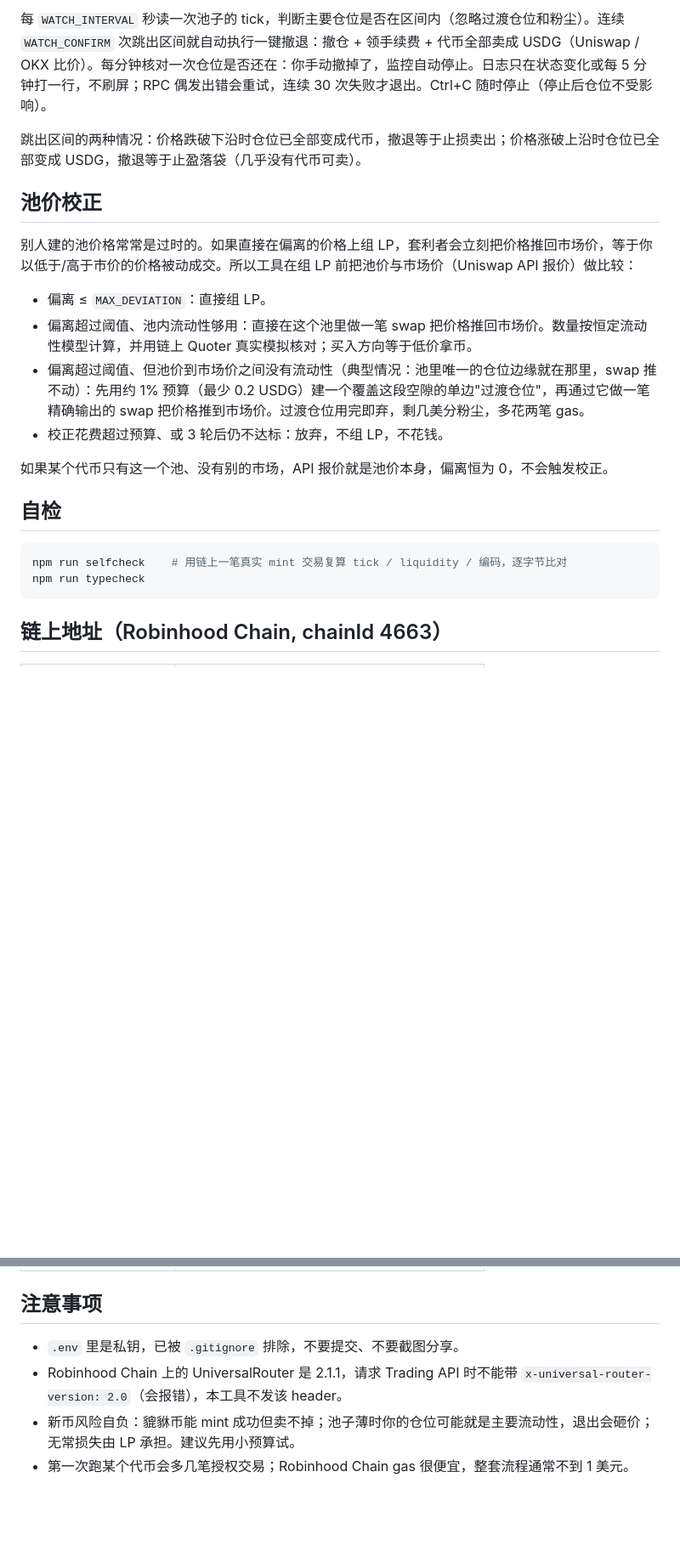
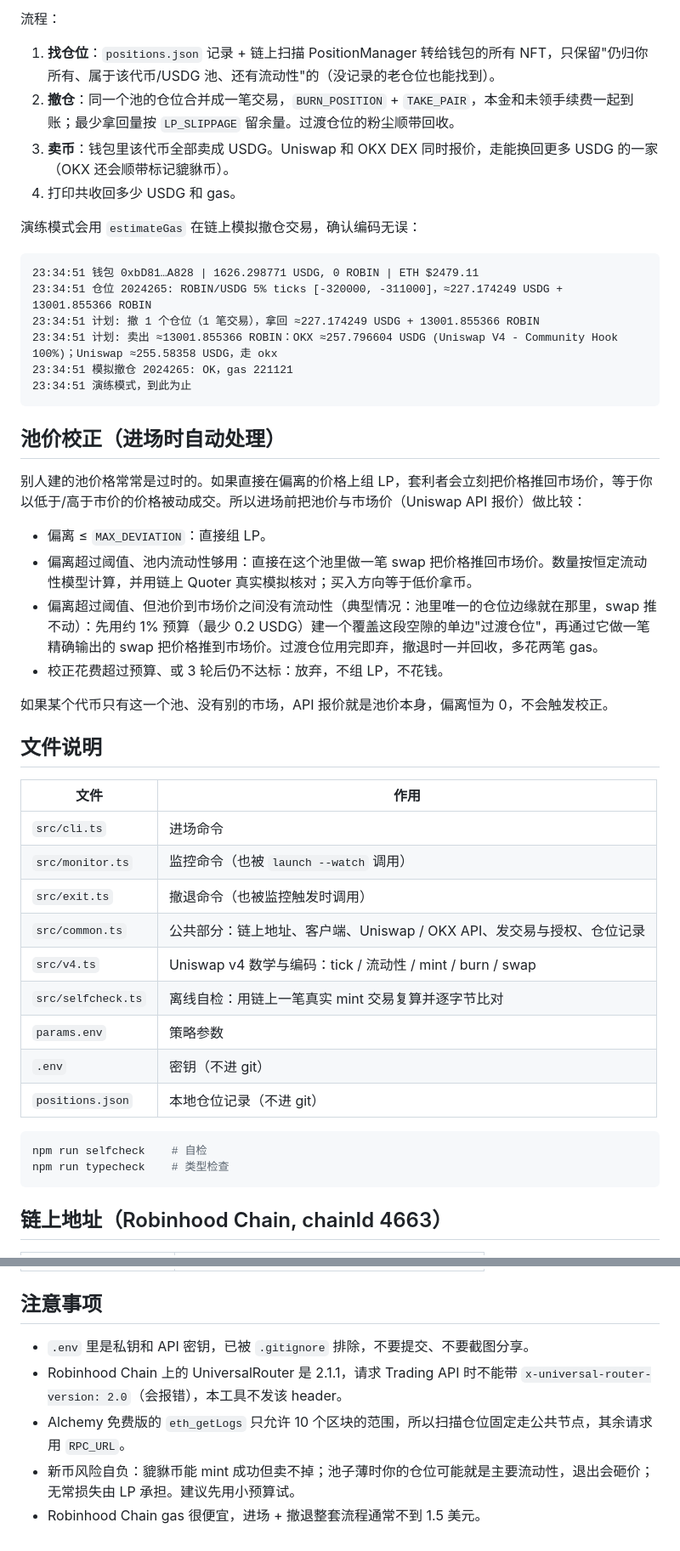
Before and after one commit to giantbin1688/robinhood-chain-LP, a Markdown page: README.md, 2 parts joined by grey strips. Shown at 85% size. Rendered like a GitHub page; blank space fills up the shorter version.

````diff
--- a/README.md
+++ b/README.md
@@ -134,25 +150,51 @@ npm run watch -- --token 0x… --dry-run           # 触发时只演练撤退，
 ```
 
-每 `WATCH_INTERVAL` 秒读一次池子的 tick，判断主要仓位是否在区间内（忽略过渡仓位和粉尘）。连续 `WATCH_CONFIRM` 次跳出区间就自动执行一键撤退：撤仓 + 领手续费 + 代币全部卖成 USDG（Uniswap / OKX 比价）。每分钟核对一次仓位是否还在：你手动撤掉了，监控自动停止。日志只在状态变化或每 5 分钟打一行，不刷屏；RPC 偶发出错会重试，连续 30 次失败才退出。Ctrl+C 随时停止（停止后仓位不受影响）。
+流程：
 
-跳出区间的两种情况：价格跌破下沿时仓位已全部变成代币，撤退等于止损卖出；价格涨破上沿时仓位已全部变成 USDG，撤退等于止盈落袋（几乎没有代币可卖）。
+1. **找仓位**：`positions.json` 记录 + 链上扫描 PositionManager 转给钱包的所有 NFT，只保留"仍归你所有、属于该代币/USDG 池、还有流动性"的（没记录的老仓位也能找到）。
+2. **撤仓**：同一个池的仓位合并成一笔交易，`BURN_POSITION` + `TAKE_PAIR`，本金和未领手续费一起到账；最少拿回量按 `LP_SLIPPAGE` 留余量。过渡仓位的粉尘顺带回收。
+3. **卖币**：钱包里该代币全部卖成 USDG。Uniswap 和 OKX DEX 同时报价，走能换回更多 USDG 的一家（OKX 还会顺带标记貔貅币）。
+4. 打印共收回多少 USDG 和 gas。
 
-## 池价校正
+演练模式会用 `estimateGas` 在链上模拟撤仓交易，确认编码无误：
 
-别人建的池价格常常是过时的。如果直接在偏离的价格上组 LP，套利者会立刻把价格推回市场价，等于你以低于/高于市价的价格被动成交。所以工具在组 LP 前把池价与市场价（Uniswap API 报价）做比较：
+```
+23:34:51 钱包 0xbD81…A828 | 1626.298771 USDG, 0 ROBIN | ETH $2479.11
+23:34:51 仓位 2024265: ROBIN/USDG 5% ticks [-320000, -311000]，≈227.174249 USDG + 13001.855366 ROBIN
+23:34:51 计划: 撤 1 个仓位（1 笔交易），拿回 ≈227.174249 USDG + 13001.855366 ROBIN
+23:34:51 计划: 卖出 ≈13001.855366 ROBIN：OKX ≈257.796604 USDG (Uniswap V4 - Community Hook 100%)；Uniswap ≈255.58358 USDG，走 okx
+23:34:51 模拟撤仓 2024265: OK，gas 221121
+23:34:51 演练模式，到此为止
+```
+
+## 池价校正（进场时自动处理）
+
+别人建的池价格常常是过时的。如果直接在偏离的价格上组 LP，套利者会立刻把价格推回市场价，等于你以低于/高于市价的价格被动成交。所以进场前把池价与市场价（Uniswap API 报价）做比较：
 
 - 偏离 ≤ `MAX_DEVIATION`：直接组 LP。
 - 偏离超过阈值、池内流动性够用：直接在这个池里做一笔 swap 把价格推回市场价。数量按恒定流动性模型计算，并用链上 Quoter 真实模拟核对；买入方向等于低价拿币。
-- 偏离超过阈值、但池价到市场价之间没有流动性（典型情况：池里唯一的仓位边缘就在那里，swap 推不动）：先用约 1% 预算（最少 0.2 USDG）建一个覆盖这段空隙的单边"过渡仓位"，再通过它做一笔精确输出的 swap 把价格推到市场价。过渡仓位用完即弃，剩几美分粉尘，多花两笔 gas。
+- 偏离超过阈值、但池价到市场价之间没有流动性（典型情况：池里唯一的仓位边缘就在那里，swap 推不动）：先用约 1% 预算（最少 0.2 USDG）建一个覆盖这段空隙的单边"过渡仓位"，再通过它做一笔精确输出的 swap 把价格推到市场价。过渡仓位用完即弃，撤退时一并回收，多花两笔 gas。
 - 校正花费超过预算、或 3 轮后仍不达标：放弃，不组 LP，不花钱。
 
 如果某个代币只有这一个池、没有别的市场，API 报价就是池价本身，偏离恒为 0，不会触发校正。
 
-## 自检
+## 文件说明
+
+| 文件 | 作用 |
+|---|---|
+| `src/cli.ts` | 进场命令 |
+| `src/monitor.ts` | 监控命令（也被 `launch --watch` 调用） |
+| `src/exit.ts` | 撤退命令（也被监控触发时调用） |
+| `src/common.ts` | 公共部分：链上地址、客户端、Uniswap / OKX API、发交易与授权、仓位记录 |
+| `src/v4.ts` | Uniswap v4 数学与编码：tick / 流动性 / mint / burn / swap |
+| `src/selfcheck.ts` | 离线自检：用链上一笔真实 mint 交易复算并逐字节比对 |
+| `params.env` | 策略参数 |
+| `.env` | 密钥（不进 git） |
+| `positions.json` | 本地仓位记录（不进 git） |
 
 ```bash
-npm run selfcheck    # 用链上一笔真实 mint 交易复算 tick / liquidity / 编码，逐字节比对
-npm run typecheck
+npm run selfcheck    # 自检
+npm run typecheck    # 类型检查
 ```
 
 ## 链上地址（Robinhood Chain, chainId 4663）
@@ -169,7 +211,8 @@ npm run typecheck
 
 ## 注意事项
 
-- `.env` 里是私钥，已被 `.gitignore` 排除，不要提交、不要截图分享。
+- `.env` 里是私钥和 API 密钥，已被 `.gitignore` 排除，不要提交、不要截图分享。
 - Robinhood Chain 上的 UniversalRouter 是 2.1.1，请求 Trading API 时不能带 `x-universal-router-version: 2.0`（会报错），本工具不发该 header。
+- Alchemy 免费版的 `eth_getLogs` 只允许 10 个区块的范围，所以扫描仓位固定走公共节点，其余请求用 `RPC_URL`。
 - 新币风险自负：貔貅币能 mint 成功但卖不掉；池子薄时你的仓位可能就是主要流动性，退出会砸价；无常损失由 LP 承担。建议先用小预算试。
-- 第一次跑某个代币会多几笔授权交易；Robinhood Chain gas 很便宜，整套流程通常不到 1 美元。
+- Robinhood Chain gas 很便宜，进场 + 撤退整套流程通常不到 1.5 美元。
````
Also changed, not shown: other parts of README.md (+70 -54 lines).
